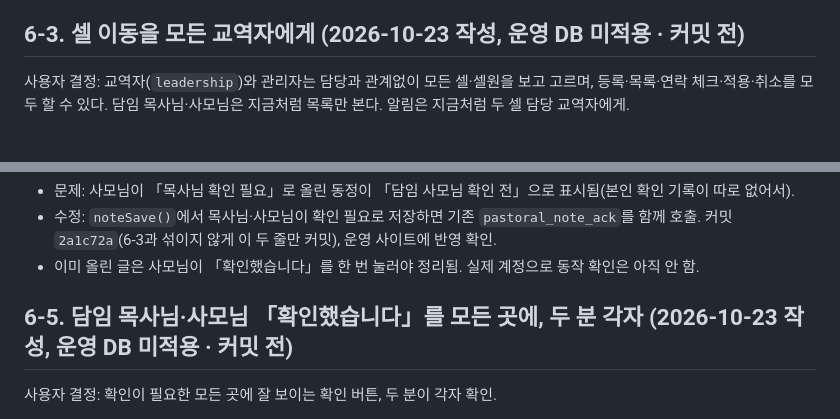
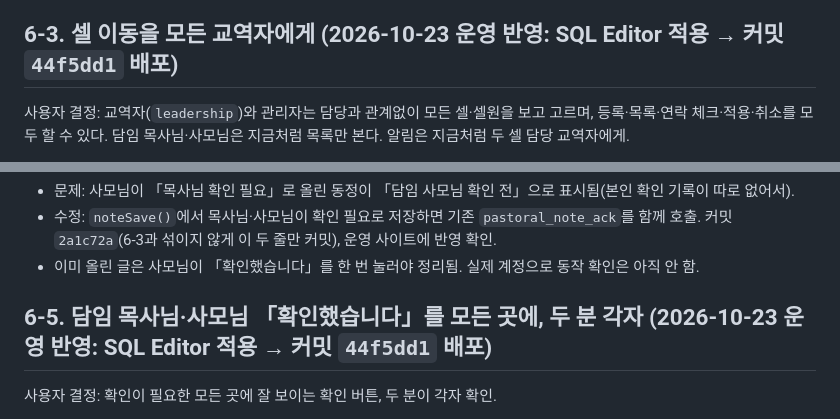
Before and after one commit to tlc-sites/cell-care, a Markdown page: docs/HANDOFF.md, 2 parts joined by grey strips. GitHub-like rendering.

Commit message:
docs: 셀 이동(6-3)·담임 목사님·사모님 확인(6-5) 운영 반영 기록
Co-Authored-By: Claude Opus 5.5 <noreply@anthropic.com>

```diff
--- a/docs/HANDOFF.md
+++ b/docs/HANDOFF.md
@@ -97,7 +97,7 @@ Claude(웹) 세션에서 2026-10-14 ~ 10-21에 만든 부분의 정리입니다.
 - 안내 페이지: guide.html·staff-guide.html에 2026-10-23 「업데이트 소식」, staff-guide 「확인」 단계에 NEW.
 - 검증: `npm test` 28개 통과(새 `tests/report-field-errors.test.mjs` 7개 포함). 화면 캡처는 가짜 자료·Chrome headless로 `outputs/cellcare-field-errors-20261023/`. 실제 로그인 화면·휴대폰에서는 아직 확인 안 함. DB 변경 없음.
 
-## 6-3. 셀 이동을 모든 교역자에게 (2026-10-23 작성, 운영 DB 미적용 · 커밋 전)
+## 6-3. 셀 이동을 모든 교역자에게 (2026-10-23 운영 반영: SQL Editor 적용 → 커밋 `44f5dd1` 배포)
 
 사용자 결정: 교역자(`leadership`)와 관리자는 담당과 관계없이 모든 셀·셀원을 보고 고르며, 등록·목록·연락 체크·적용·취소를 모두 할 수 있다. 담임 목사님·사모님은 지금처럼 목록만 본다. 알림은 지금처럼 두 셀 담당 교역자에게.
 
@@ -112,7 +112,7 @@ Claude(웹) 세션에서 2026-10-14 ~ 10-21에 만든 부분의 정리입니다.
 - 수정: `noteSave()`에서 목사님·사모님이 확인 필요로 저장하면 기존 `pastoral_note_ack`를 함께 호출. 커밋 `2a1c72a`(6-3과 섞이지 않게 이 두 줄만 커밋), 운영 사이트에 반영 확인.
 - 이미 올린 글은 사모님이 「확인했습니다」를 한 번 눌러야 정리됨. 실제 계정으로 동작 확인은 아직 안 함.
 
-## 6-5. 담임 목사님·사모님 「확인했습니다」를 모든 곳에, 두 분 각자 (2026-10-23 작성, 운영 DB 미적용 · 커밋 전)
+## 6-5. 담임 목사님·사모님 「확인했습니다」를 모든 곳에, 두 분 각자 (2026-10-23 운영 반영: SQL Editor 적용 → 커밋 `44f5dd1` 배포)
 
 사용자 결정: 확인이 필요한 모든 곳에 잘 보이는 확인 버튼, 두 분이 각자 확인.
 
```
